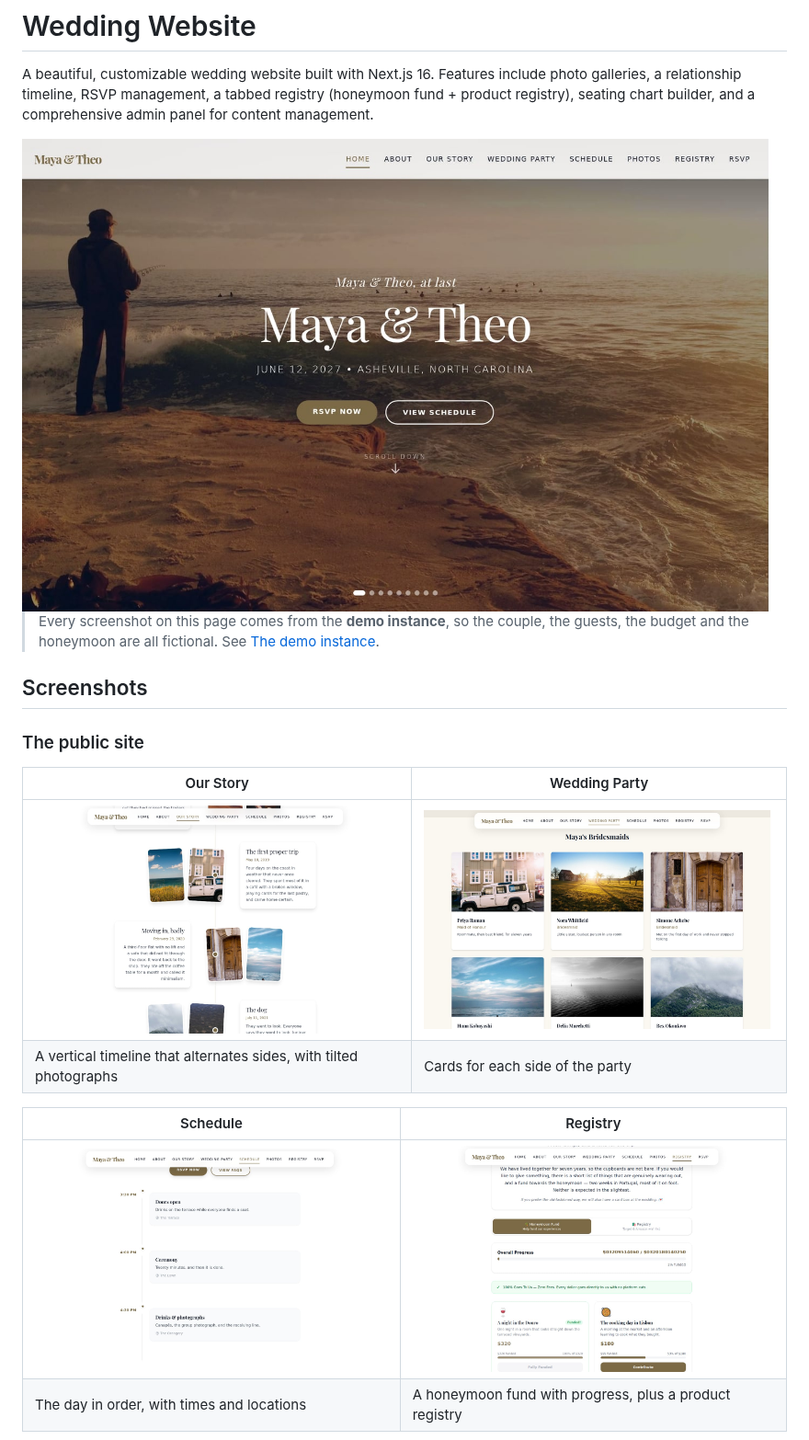
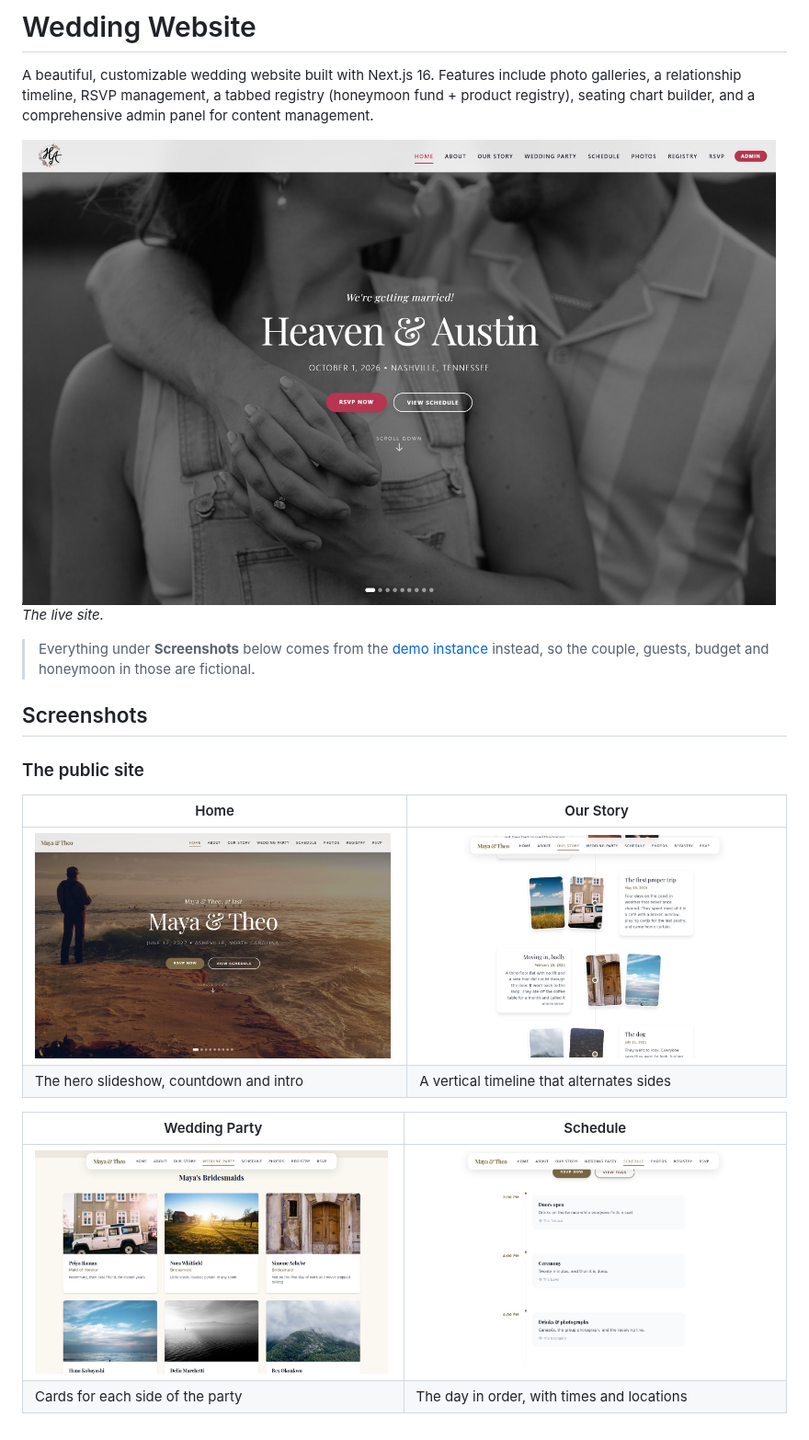
Before and after one commit to Soccerbeats/weddingwebsite, a Markdown page: README.md, the part around one of its changes. Shown at 92% size. Rendered like a GitHub page; pictures changed too: docs/images/hero.jpg (added).

```diff
--- a/README.md
+++ b/README.md
@@ -2,23 +2,24 @@
 
 A beautiful, customizable wedding website built with Next.js 16. Features include photo galleries, a relationship timeline, RSVP management, a tabbed registry (honeymoon fund + product registry), seating chart builder, and a comprehensive admin panel for content management.
 
-<img src="docs/images/home.jpg" width="820" alt="The home page: a full-bleed hero slideshow with the couple's names and a countdown">
+<img src="docs/images/hero.jpg" width="820" alt="The live site: a full-bleed monochrome hero photograph with the couple's names, the date and RSVP buttons">
 
-> Every screenshot on this page comes from the **demo instance**, so the couple,
-> the guests, the budget and the honeymoon are all fictional. See
-> [The demo instance](#the-demo-instance).
+*The live site.*
+
+> Everything under **Screenshots** below comes from the [demo instance](#the-demo-instance)
+> instead, so the couple, guests, budget and honeymoon in those are fictional.
 
 ## Screenshots
 
 ### The public site
 
-| Our Story | Wedding Party |
+| Home | Our Story |
 |---|---|
-| <img src="docs/images/our-story.jpg" alt="A vertical timeline of milestones, photographs alternating left and right"> | <img src="docs/images/wedding-party.jpg" alt="Wedding party member cards with photographs and how each person is known to the couple"> |
-| A vertical timeline that alternates sides, with tilted photographs | Cards for each side of the party |
+| <img src="docs/images/home.jpg" alt="The home page: a full-bleed hero slideshow with the couple's names and a countdown"> | <img src="docs/images/our-story.jpg" alt="A vertical timeline of milestones, photographs alternating left and right"> |
+| The hero slideshow, countdown and intro | A vertical timeline that alternates sides |
 
-| Schedule | Registry |
+| Wedding Party | Schedule |
 |---|---|
-| <img src="docs/images/schedule.jpg" alt="The wedding day schedule, each event with a time, a description and a location"> | <img src="docs/images/registry.jpg" alt="The registry page with honeymoon fund items showing progress bars, and a product grid"> |
-| The day in order, with times and locations | A honeymoon fund with progress, plus a product registry |
+| <img src="docs/images/wedding-party.jpg" alt="Wedding party member cards with photographs and how each person is known to the couple"> | <img src="docs/images/schedule.jpg" alt="The wedding day schedule, each event with a time, a description and a location"> |
+| Cards for each side of the party | The day in order, with times and locations |
 
```
Also changed, not shown: other parts of README.md (+5 -7 lines), CHANGELOG.md (+7 -0 lines).
